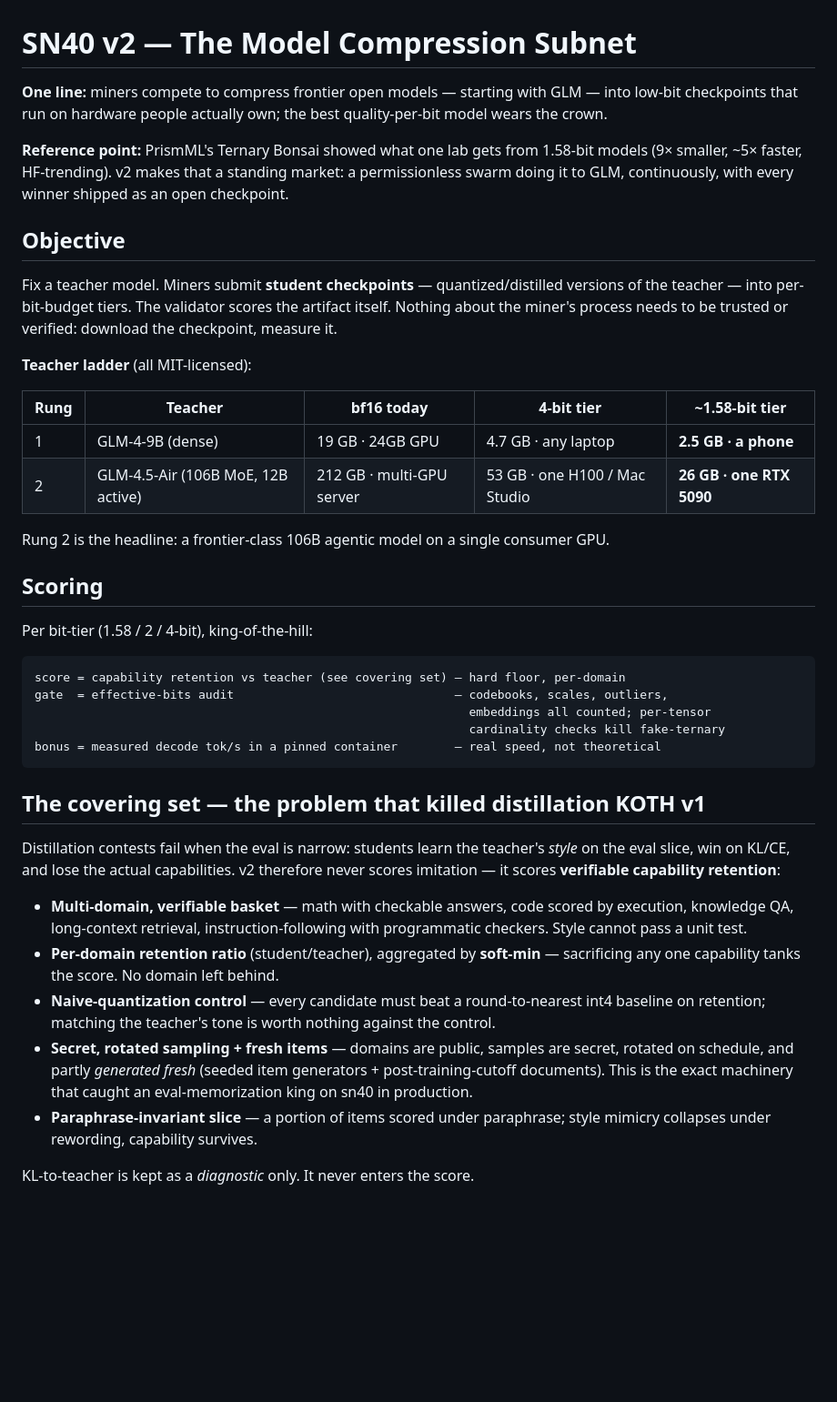
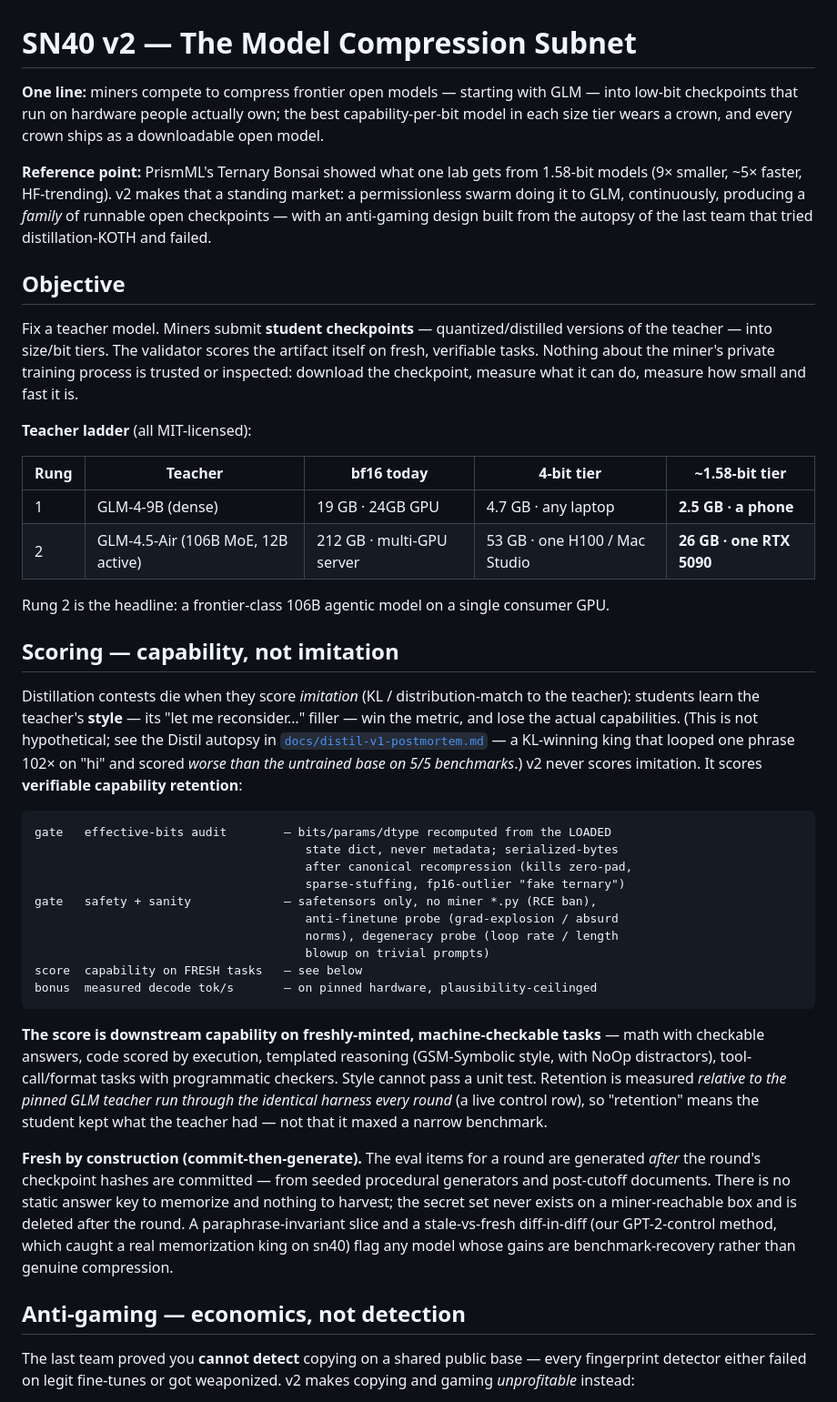
Before and after one commit to RalphLabsAI/ralph-v2, a Markdown page: README.md, the part around one of its changes. Shown at 91% size. Drawn GitHub-style; blank space fills up the shorter version.

````diff
--- a/README.md
+++ b/README.md
@@ -1,12 +1,23 @@
 # SN40 v2 — The Model Compression Subnet
 
-**One line:** miners compete to compress frontier open models — starting with GLM — into low-bit checkpoints that run on hardware people actually own; the best quality-per-bit model wears the crown.
+**One line:** miners compete to compress frontier open models — starting with GLM —
+into low-bit checkpoints that run on hardware people actually own; the best
+capability-per-bit model in each size tier wears a crown, and every crown ships as a
+downloadable open model.
 
-**Reference point:** PrismML's Ternary Bonsai showed what one lab gets from 1.58-bit models (9× smaller, ~5× faster, HF-trending). v2 makes that a standing market: a permissionless swarm doing it to GLM, continuously, with every winner shipped as an open checkpoint.
+**Reference point:** PrismML's Ternary Bonsai showed what one lab gets from 1.58-bit
+models (9× smaller, ~5× faster, HF-trending). v2 makes that a standing market: a
+permissionless swarm doing it to GLM, continuously, producing a *family* of runnable
+open checkpoints — with an anti-gaming design built from the autopsy of the last team
+that tried distillation-KOTH and failed.
 
 ## Objective
 
-Fix a teacher model. Miners submit **student checkpoints** — quantized/distilled versions of the teacher — into per-bit-budget tiers. The validator scores the artifact itself. Nothing about the miner's process needs to be trusted or verified: download the checkpoint, measure it.
+Fix a teacher model. Miners submit **student checkpoints** — quantized/distilled
+versions of the teacher — into size/bit tiers. The validator scores the artifact
+itself on fresh, verifiable tasks. Nothing about the miner's private training process
+is trusted or inspected: download the checkpoint, measure what it can do, measure how
+small and fast it is.
 
 **Teacher ladder** (all MIT-licensed):
 
@@ -17,37 +28,48 @@ Fix a teacher model. Miners submit **student checkpoints** — quantized/distill
 
 Rung 2 is the headline: a frontier-class 106B agentic model on a single consumer GPU.
 
-## Scoring
+## Scoring — capability, not imitation
 
-Per bit-tier (1.58 / 2 / 4-bit), king-of-the-hill:
+Distillation contests die when they score *imitation* (KL / distribution-match to the
+teacher): students learn the teacher's **style** — its "let me reconsider…" filler —
+win the metric, and lose the actual capabilities. (This is not hypothetical; see the
+Distil autopsy in [`docs/distil-v1-postmortem.md`](docs/distil-v1-postmortem.md) — a
+KL-winning king that looped one phrase 102× on "hi" and scored *worse than the
+untrained base on 5/5 benchmarks*.) v2 never scores imitation. It scores **verifiable
+capability retention**:
 
 ```
-score = capability retention vs teacher (see covering set) — hard floor, per-domain
-gate  = effective-bits audit                               — codebooks, scales, outliers,
-                                                             embeddings all counted; per-tensor
-                                                             cardinality checks kill fake-ternary
-bonus = measured decode tok/s in a pinned container        — real speed, not theoretical
+gate   effective-bits audit        — bits/params/dtype recomputed from the LOADED
+                                      state dict, never metadata; serialized-bytes
+                                      after canonical recompression (kills zero-pad,
+                                      sparse-stuffing, fp16-outlier "fake ternary")
+gate   safety + sanity             — safetensors only, no miner *.py (RCE ban),
+                                      anti-finetune probe (grad-explosion / absurd
+                                      norms), degeneracy probe (loop rate / length
+                                      blowup on trivial prompts)
+score  capability on FRESH tasks   — see below
+bonus  measured decode tok/s       — on pinned hardware, plausibility-ceilinged
 ```
 
-## The covering set — the problem that killed distillation KOTH v1
+**The score is downstream capability on freshly-minted, machine-checkable tasks** —
+math with checkable answers, code scored by execution, templated reasoning
+(GSM-Symbolic style, with NoOp distractors), tool-call/format tasks with programmatic
+checkers. Style cannot pass a unit test. Retention is measured *relative to the pinned
+GLM teacher run through the identical harness every round* (a live control row), so
+"retention" means the student kept what the teacher had — not that it maxed a narrow
+benchmark.
 
-Distillation contests fail when the eval is narrow: students learn the teacher's *style* on
-the eval slice, win on KL/CE, and lose the actual capabilities. v2 therefore never scores
-imitation — it scores **verifiable capability retention**:
+**Fresh by construction (commit-then-generate).** The eval items for a round are
+generated *after* the round's checkpoint hashes are committed — from seeded procedural
+generators and post-cutoff documents. There is no static answer key to memorize and
+nothing to harvest; the secret set never exists on a miner-reachable box and is deleted
+after the round. A paraphrase-invariant slice and a stale-vs-fresh diff-in-diff (our
+GPT-2-control method, which caught a real memorization king on sn40) flag any model
+whose gains are benchmark-recovery rather than genuine compression.
 
-- **Multi-domain, verifiable basket** — math with checkable answers, code scored by
-  execution, knowledge QA, long-context retrieval, instruction-following with programmatic
-  checkers. Style cannot pass a unit test.
-- **Per-domain retention ratio** (student/teacher), aggregated by **soft-min** — sacrificing
-  any one capability tanks the score. No domain left behind.
-- **Naive-quantization control** — every candidate must beat a round-to-nearest int4
-  baseline on retention; matching the teacher's tone is worth nothing against the control.
-- **Secret, rotated sampling + fresh items** — domains are public, samples are secret,
-  rotated on schedule, and partly *generated fresh* (seeded item generators +
-  post-training-cutoff documents). This is the exact machinery that caught an
-  eval-memorization king on sn40 in production.
-- **Paraphrase-invariant slice** — a portion of items scored under paraphrase; style
-  mimicry collapses under rewording, capability survives.
+## Anti-gaming — economics, not detection
 
-KL-to-teacher is kept as a *diagnostic* only. It never enters the score.
+The last team proved you **cannot detect** copying on a shared public base — every
+fingerprint detector either failed on legit fine-tunes or got weaponized. v2 makes
+copying and gaming *unprofitable* instead:
 
````
Also changed, not shown: other parts of README.md (+71 -15 lines), docs/distil-v1-postmortem.md (added, +105 -0 lines).
